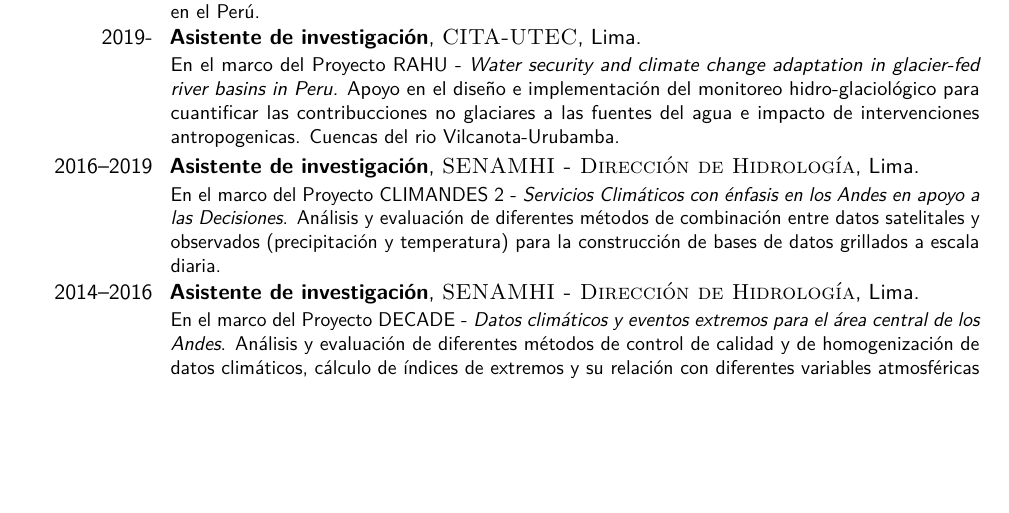
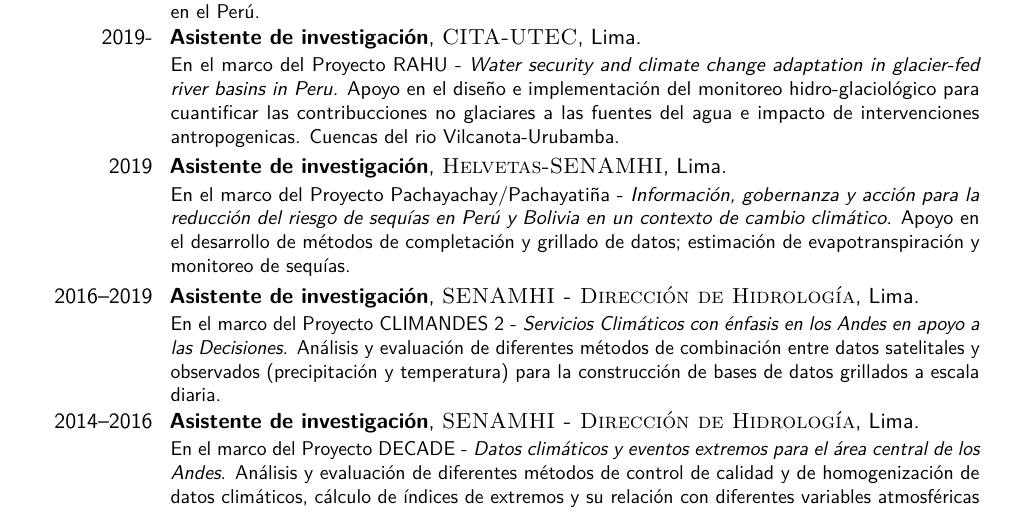
Before and after one commit to adrHuerta/CV, a LaTeX CV (ahuerta_cv.tex, which reads to_modify/work_experience.tex): part of page 1 of 3, cut so that both start at the same text, the shorter picture padded with empty space. Compiled offline with pdfLaTeX.

Commit message:
adding helv

```diff
--- a/to_modify/work_experience.tex
+++ b/to_modify/work_experience.tex
@@ -5,6 +5,8 @@
 \cventry{2019-}{Asistente de investigación}{\textsc{Libelula - SENAMHI}}{Lima}{}{En el marco del Proyecto GestionCC 2da. Fase - \textit{Apoyo a la Gestión del Cambio Climático}. Evaluación del impacto del cambio climático en la variabilidad espacio-temporal del indice de aridez en el Perú.}
 
 \cventry{2019-}{Asistente de investigación}{\textsc{CITA-UTEC}}{Lima}{}{En el marco del Proyecto RAHU - \textit{Water security and climate change adaptation in glacier-fed river basins in Peru.} Apoyo en el diseño e implementación del monitoreo hidro-glaciológico para cuantificar las contribucciones no glaciares a las fuentes del agua e impacto de intervenciones antropogenicas. Cuencas del rio Vilcanota-Urubamba.}
+
+\cventry{2019}{Asistente de investigación}{\textsc{Helvetas-SENAMHI}}{Lima}{}{En el marco del Proyecto Pachayachay/Pachayatiña - \textit{Información, gobernanza y acción para la reducción del riesgo de sequías en Perú y Bolivia en un contexto de cambio climático.} Apoyo en el desarrollo de métodos de completación y grillado de datos; estimación de evapotranspiración y monitoreo de sequías.}
 
 \cventry{2016--2019}{Asistente de investigación}{\textsc{SENAMHI - Dirección de Hidrología}}{Lima}{}{En el marco del Proyecto CLIMANDES 2 - \textit{Servicios Climáticos con énfasis en los Andes en apoyo a las Decisiones}. Análisis y evaluación de diferentes métodos de combinación entre datos satelitales y observados (precipitación y temperatura) para la construcción de bases de datos grillados a escala diaria.}
 
```
